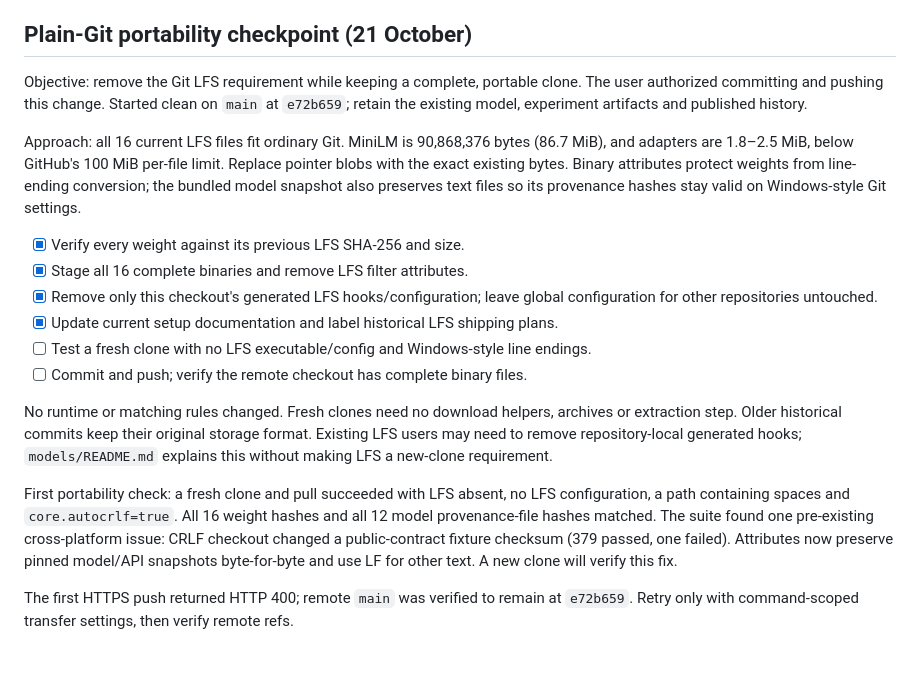
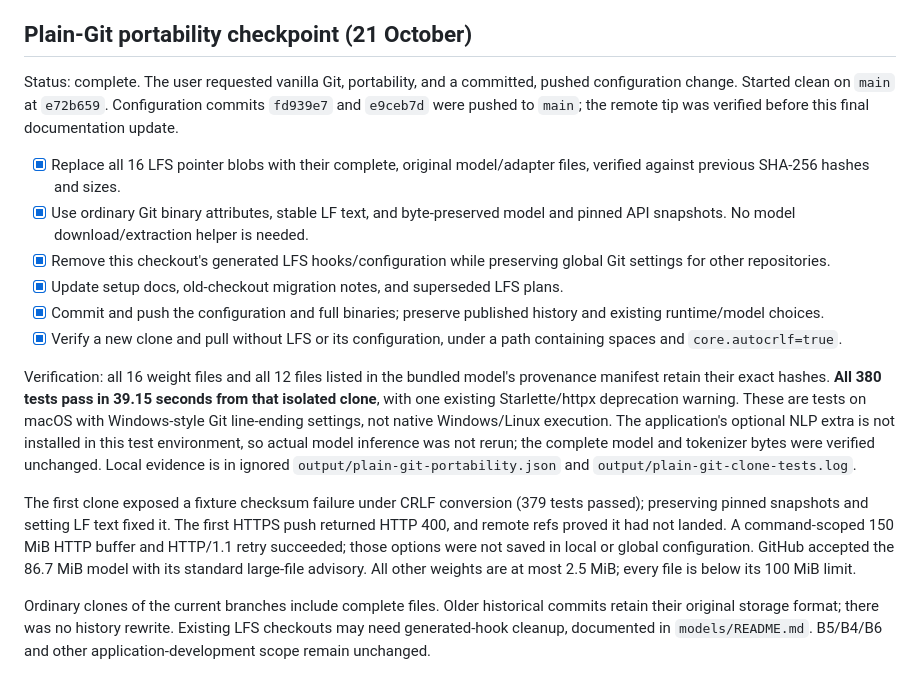
Before and after one commit to achawathe/api-upstream-mapper, a Markdown page: PLAN-data-first.md, the part around the change. GitHub-like rendering.

Commit message:
docs: record plain Git portability verification

```diff
--- a/PLAN-data-first.md
+++ b/PLAN-data-first.md
@@ -218,35 +218,41 @@ retain only measured improvements, and preserve zero wrong automatic decisions.
 
 ## Plain-Git portability checkpoint (21 October)
 
-Objective: remove the Git LFS requirement while keeping a complete, portable clone.
-The user authorized committing and pushing this change. Started clean on `main`
-at `e72b659`; retain the existing model, experiment artifacts and published history.
+Status: complete. The user requested vanilla Git, portability, and a committed,
+pushed configuration change. Started clean on `main` at `e72b659`. Configuration
+commits `fd939e7` and `e9ceb7d` were pushed to `main`; the remote tip was verified
+before this final documentation update.
 
-Approach: all 16 current LFS files fit ordinary Git. MiniLM is 90,868,376 bytes
-(86.7 MiB), and adapters are 1.8–2.5 MiB, below GitHub's 100 MiB per-file limit.
-Replace pointer blobs with the exact existing bytes. Binary attributes protect
-weights from line-ending conversion; the bundled model snapshot also preserves
-text files so its provenance hashes stay valid on Windows-style Git settings.
+- [x] Replace all 16 LFS pointer blobs with their complete, original model/adapter
+  files, verified against previous SHA-256 hashes and sizes.
+- [x] Use ordinary Git binary attributes, stable LF text, and byte-preserved model
+  and pinned API snapshots. No model download/extraction helper is needed.
+- [x] Remove this checkout's generated LFS hooks/configuration while preserving
+  global Git settings for other repositories.
+- [x] Update setup docs, old-checkout migration notes, and superseded LFS plans.
+- [x] Commit and push the configuration and full binaries; preserve published
+  history and existing runtime/model choices.
+- [x] Verify a new clone and pull without LFS or its configuration, under a path
+  containing spaces and `core.autocrlf=true`.
 
-- [x] Verify every weight against its previous LFS SHA-256 and size.
-- [x] Stage all 16 complete binaries and remove LFS filter attributes.
-- [x] Remove only this checkout's generated LFS hooks/configuration; leave global
-  configuration for other repositories untouched.
-- [x] Update current setup documentation and label historical LFS shipping plans.
-- [ ] Test a fresh clone with no LFS executable/config and Windows-style line endings.
-- [ ] Commit and push; verify the remote checkout has complete binary files.
+Verification: all 16 weight files and all 12 files listed in the bundled model's
+provenance manifest retain their exact hashes. **All 380 tests pass in 39.15 seconds
+from that isolated clone**, with one existing Starlette/httpx deprecation warning.
+These are tests on macOS with Windows-style Git line-ending settings, not native
+Windows/Linux execution. The application's optional NLP extra is not installed in
+this test environment, so actual model inference was not rerun; the complete model
+and tokenizer bytes were verified unchanged. Local evidence is in ignored
+`output/plain-git-portability.json` and `output/plain-git-clone-tests.log`.
 
-No runtime or matching rules changed. Fresh clones need no download helpers,
-archives or extraction step. Older historical commits keep their original storage
-format. Existing LFS users may need to remove repository-local generated hooks;
-`models/README.md` explains this without making LFS a new-clone requirement.
+The first clone exposed a fixture checksum failure under CRLF conversion (379 tests
+passed); preserving pinned snapshots and setting LF text fixed it. The first HTTPS
+push returned HTTP 400, and remote refs proved it had not landed. A command-scoped
+150 MiB HTTP buffer and HTTP/1.1 retry succeeded; those options were not saved in
+local or global configuration. GitHub accepted the 86.7 MiB model with its standard
+large-file advisory. All other weights are at most 2.5 MiB; every file is below its
+100 MiB limit.
 
-First portability check: a fresh clone and pull succeeded with LFS absent, no LFS
-configuration, a path containing spaces and `core.autocrlf=true`. All 16 weight
-hashes and all 12 model provenance-file hashes matched. The suite found one
-pre-existing cross-platform issue: CRLF checkout changed a public-contract fixture
-checksum (379 passed, one failed). Attributes now preserve pinned model/API
-snapshots byte-for-byte and use LF for other text. A new clone will verify this fix.
-
-The first HTTPS push returned HTTP 400; remote `main` was verified to remain at
-`e72b659`. Retry only with command-scoped transfer settings, then verify remote refs.
+Ordinary clones of the current branches include complete files. Older historical
+commits retain their original storage format; there was no history rewrite. Existing
+LFS checkouts may need generated-hook cleanup, documented in `models/README.md`.
+B5/B4/B6 and other application-development scope remain unchanged.
```
